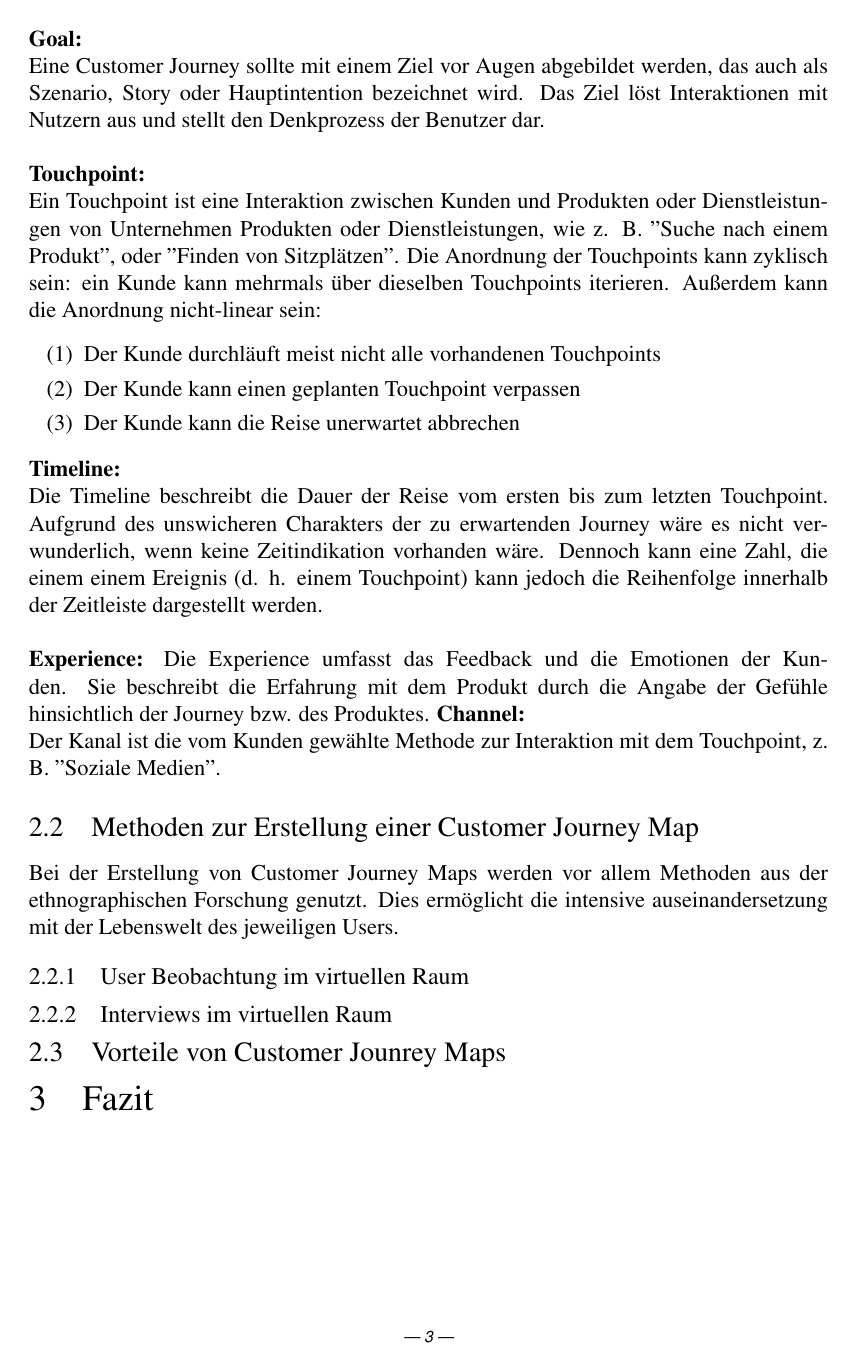
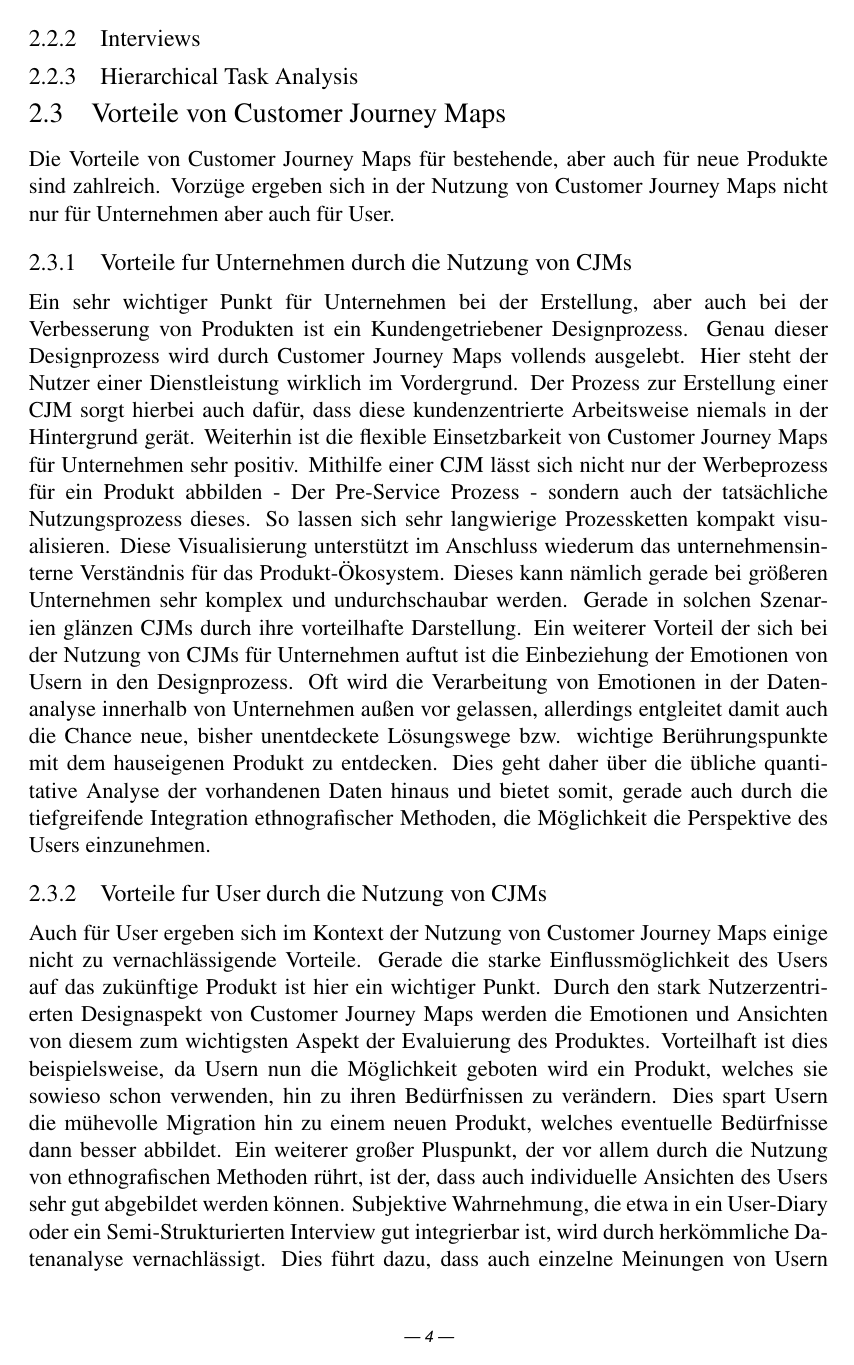
Before and after one commit to TimBoeckel/HCI-Sem-JourneyMaps, LaTeX slides (LaTex/seminararbeit.tex, which reads LaTex/sections/02-02-Methoden.tex, LaTex/sections/02-03-Einsatz_Praxis.tex): page 3 of 5 before the commit and page 4 of 7 after it. Compiled offline with pdfLaTeX.

Commit message:
Added 'Einsatz Praxis' section

```diff
--- a/LaTex/sections/02-02-Methoden.tex
+++ b/LaTex/sections/02-02-Methoden.tex
@@ -4,5 +8,7 @@ Dies ermöglicht die intensive auseinandersetzung mit der Lebenswelt des jeweili
 
-\subsubsection{User Beobachtung im virtuellen Raum}
+\subsubsection{User Diary}
+Die Führung eines User-Tagebuchs
 
+\subsubsection{Interviews}
 
-\subsubsection{Interviews im virtuellen Raum}
+\subsubsection{Hierarchical Task Analysis}
--- a/LaTex/sections/02-03-Einsatz_Praxis.tex
+++ b/LaTex/sections/02-03-Einsatz_Praxis.tex
@@ -1 +1,31 @@
-\subsection{Vorteile von Customer Jounrey Maps}
+\subsection{Vorteile von Customer Journey Maps}
+Die Vorteile von Customer Journey Maps für bestehende, aber auch für neue Produkte sind zahlreich.
+Vorzüge ergeben sich in der Nutzung von Customer Journey Maps nicht nur für Unternehmen aber auch für User.
+\subsubsection{Vorteile für Unternehmen durch die Nutzung von CJMs}
+Ein sehr wichtiger Punkt für Unternehmen bei der Erstellung, aber auch bei der Verbesserung von Produkten ist ein
+Kundengetriebener Designprozess. Genau dieser Designprozess wird durch Customer Journey Maps vollends ausgelebt.
+Hier steht der Nutzer einer Dienstleistung wirklich im Vordergrund. Der Prozess zur Erstellung einer CJM sorgt hierbei auch
+dafür, dass diese kundenzentrierte Arbeitsweise niemals in der Hintergrund gerät. Weiterhin ist die flexible Einsetzbarkeit von Customer
+Journey Maps für Unternehmen sehr positiv. Mithilfe einer CJM lässt sich nicht nur der Werbeprozess für ein Produkt abbilden - Der Pre-Service Prozess -
+sondern auch der tatsächliche Nutzungsprozess dieses. So lassen sich sehr langwierige Prozessketten kompakt visualisieren.
+Diese Visualisierung unterstützt im Anschluss wiederum das unternehmensinterne Verständnis für das Produkt-Ökosystem.
+Dieses kann nämlich gerade bei größeren Unternehmen sehr komplex und undurchschaubar werden.
+% TODO: Hier vllt Beispiel von großem Ökosystem (MS-Azure, Apple ...)
+Gerade in solchen Szenarien glänzen CJMs durch ihre vorteilhafte Darstellung.
+Ein weiterer Vorteil der sich bei der Nutzung von CJMs für Unternehmen auftut ist die Einbeziehung der Emotionen von Usern in den Designprozess.
+Oft wird die Verarbeitung von Emotionen in der Datenanalyse innerhalb von Unternehmen außen vor gelassen, allerdings entgleitet damit auch die Chance neue,
+bisher unentdeckete Lösungswege bzw. wichtige Berührungspunkte mit dem hauseigenen Produkt zu entdecken.
+Dies geht daher über die übliche quantitative Analyse der vorhandenen Daten hinaus und bietet somit, gerade auch durch die tiefgreifende Integration
+ethnografischer Methoden, die Möglichkeit die Perspektive des Users einzunehmen.
+% TODO: Vllt. Noch Vorteile?
+
+\subsubsection{Vorteile für User durch die Nutzung von CJMs}
+Auch für User ergeben sich im Kontext der Nutzung von Customer Journey Maps einige nicht zu vernachlässigende Vorteile. Gerade die starke Einflussmöglichkeit
+des Users auf das zukünftige Produkt ist hier ein wichtiger Punkt. Durch den stark Nutzerzentrierten Designaspekt von Customer Journey Maps werden die Emotionen
+und Ansichten von diesem zum wichtigsten Aspekt der Evaluierung des Produktes. Vorteilhaft ist dies beispielsweise, da Usern nun die Möglichkeit geboten wird
+ein Produkt, welches sie sowieso schon verwenden, hin zu ihren Bedürfnissen zu verändern. Dies spart Usern die mühevolle Migration hin zu einem neuen Produkt,
+welches eventuelle Bedürfnisse dann besser abbildet. Ein weiterer großer Pluspunkt, der vor allem durch die Nutzung von ethnografischen Methoden rührt, ist der,
+dass auch individuelle Ansichten % TODO: (Anderes Wort)
+des Users sehr gut abgebildet werden können. Subjektive Wahrnehmung, die etwa in ein User-Diary oder ein Semi-Strukturierten Interview gut integrierbar ist,
+wird durch herkömmliche Datenanalyse vernachlässigt. Dies führt dazu, dass auch einzelne Meinungen von Usern nicht untergehen und zu wertvollen Ideen oder Anstößen
+für Unternehmen heranwachsen können.
```
Also changed, not shown: LaTex/sections/03-Fallstudie.tex (added), LaTex/sections/02-02-Methoden.tex (4 more changed lines).
